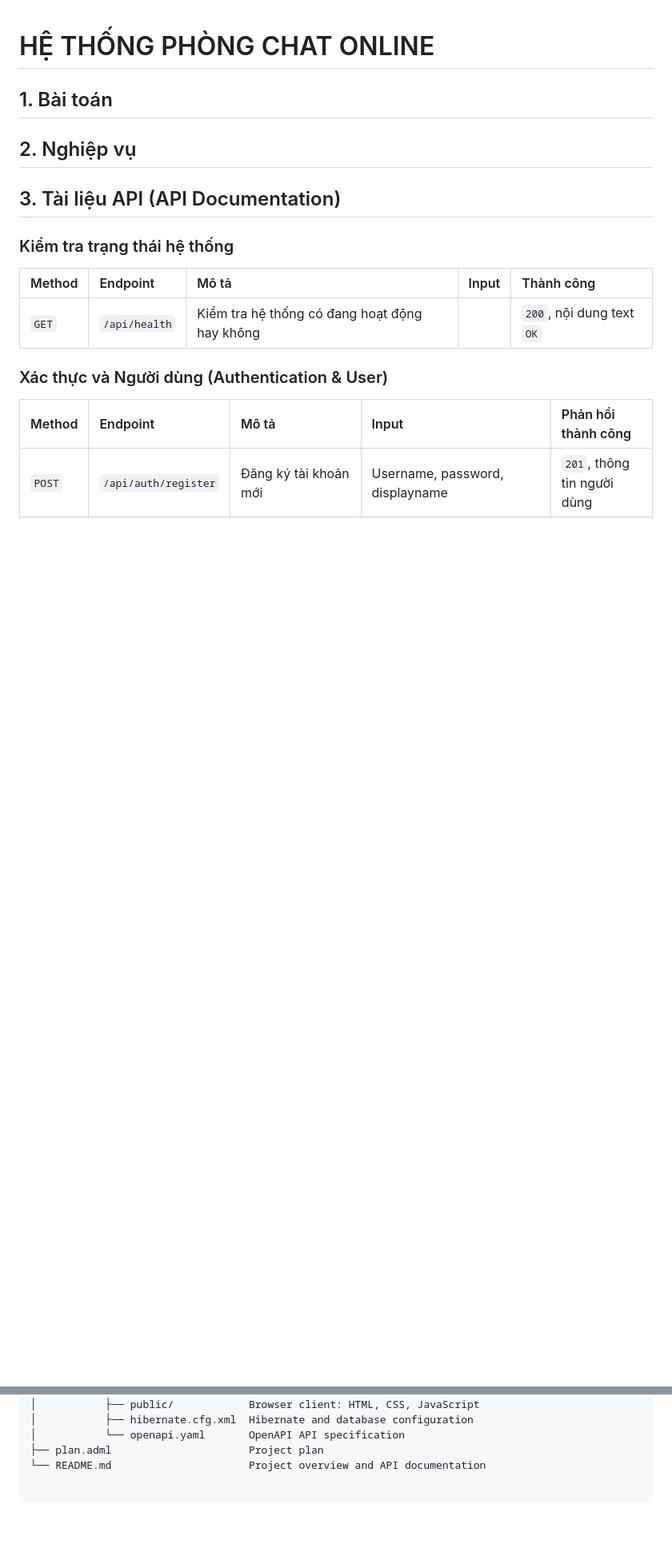
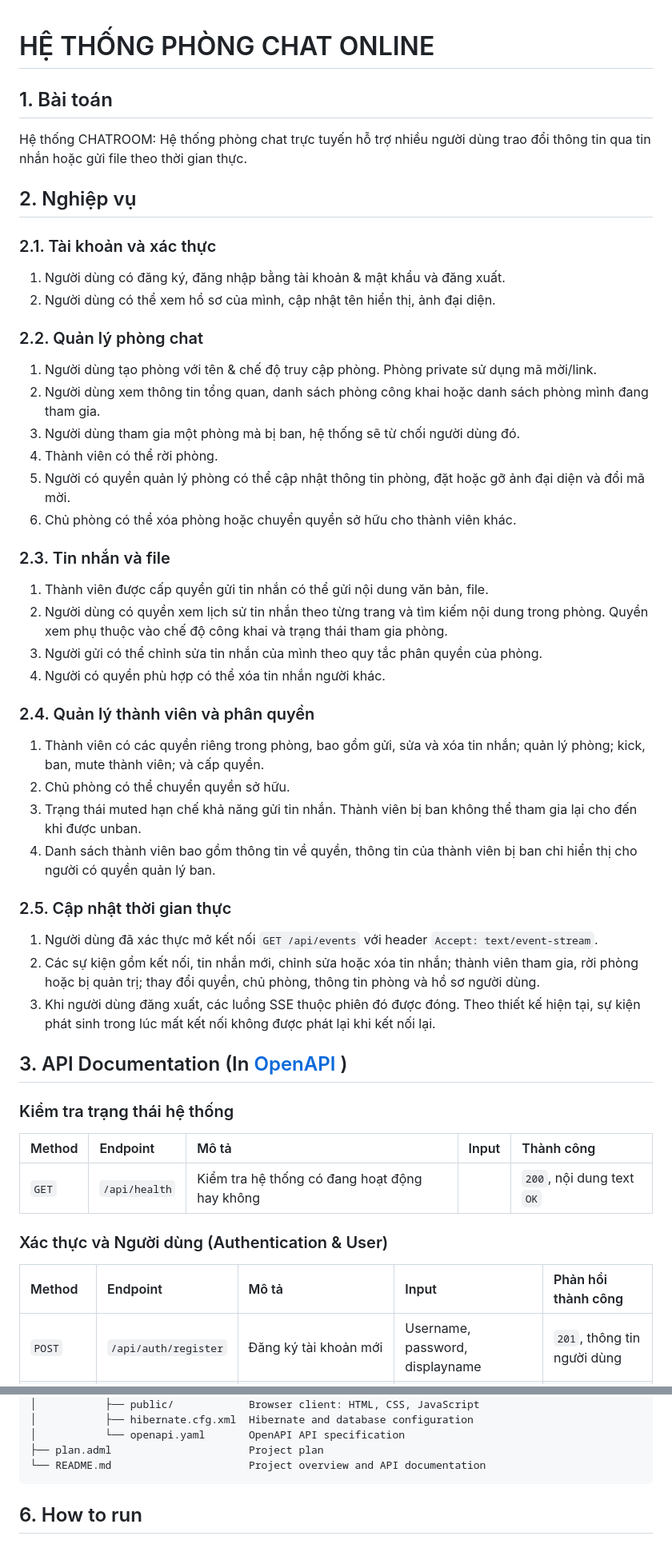
Before and after one commit to KhanhVNMC/ktpm-chatroom, a Markdown page: README.md, 2 parts joined by grey strips. Shown at 80% size. Rendered like a GitHub page; blank space fills up the shorter version.

Commit message:
docs: added requirements doc (TODO: How to run)

````diff
--- a/README.md
+++ b/README.md
@@ -2,9 +2,46 @@
 
 ## 1. Bài toán
 
+Hệ thống CHATROOM: Hệ thống phòng chat trực tuyến hỗ trợ nhiều người dùng trao đổi thông tin qua tin nhắn hoặc gửi file theo thời gian thực.
+
+
 ## 2. Nghiệp vụ
 
-## 3. Tài liệu API (API Documentation)
+### 2.1. Tài khoản và xác thực
+1. Người dùng có đăng ký, đăng nhập bằng tài khoản & mật khẩu và đăng xuất.
+2. Người dùng có thể xem hồ sơ của mình, cập nhật tên hiển thị, ảnh đại diện.
+
+
+### 2.2. Quản lý phòng chat
+
+1. Người dùng tạo phòng với tên & chế độ truy cập phòng. Phòng private sử dụng mã mời/link.
+2. Người dùng xem thông tin tổng quan, danh sách phòng công khai hoặc danh sách phòng mình đang tham gia.
+4. Người dùng tham gia một phòng mà bị ban, hệ thống sẽ từ chối người dùng đó.
+5. Thành viên có thể rời phòng.
+6. Người có quyền quản lý phòng có thể cập nhật thông tin phòng, đặt hoặc gỡ ảnh đại diện và đổi mã mời.
+7. Chủ phòng có thể xóa phòng hoặc chuyển quyền sở hữu cho thành viên khác.
+
+### 2.3. Tin nhắn và file
+
+1. Thành viên được cấp quyền gửi tin nhắn có thể gửi nội dung văn bản, file.
+2. Người dùng có quyền xem lịch sử tin nhắn theo từng trang và tìm kiếm nội dung trong phòng. Quyền xem phụ thuộc vào chế độ công khai và trạng thái tham gia phòng.
+3. Người gửi có thể chỉnh sửa tin nhắn của mình theo quy tắc phân quyền của phòng.
+4. Người có quyền phù hợp có thể xóa tin nhắn người khác.
+
+### 2.4. Quản lý thành viên và phân quyền
+
+1. Thành viên có các quyền riêng trong phòng, bao gồm gửi, sửa và xóa tin nhắn; quản lý phòng; kick, ban, mute thành viên; và cấp quyền.
+2. Chủ phòng có thể chuyển quyền sở hữu.
+3. Trạng thái muted hạn chế khả năng gửi tin nhắn. Thành viên bị ban không thể tham gia lại cho đến khi được unban.
+4. Danh sách thành viên bao gồm thông tin về quyền, thông tin của thành viên bị ban chỉ hiển thị cho người có quyền quản lý ban.
+
+### 2.5. Cập nhật thời gian thực
+
+1. Người dùng đã xác thực mở kết nối `GET /api/events` với header `Accept: text/event-stream`.
+2. Các sự kiện gồm kết nối, tin nhắn mới, chỉnh sửa hoặc xóa tin nhắn; thành viên tham gia, rời phòng hoặc bị quản trị; thay đổi quyền, chủ phòng, thông tin phòng và hồ sơ người dùng.
+3. Khi người dùng đăng xuất, các luồng SSE thuộc phiên đó được đóng. Theo thiết kế hiện tại, sự kiện phát sinh trong lúc mất kết nối không được phát lại khi kết nối lại.
+
+## 3. API Documentation (In [OpenAPI](src/main/resources/openapi.yaml) )
 
 ### Kiểm tra trạng thái hệ thống
 | Method | Endpoint | Mô tả | Input | Thành công |
@@ -145,3 +178,6 @@ ktpm-chatroom/
 │           └── openapi.yaml       OpenAPI API specification
 ├── plan.adml                      Project plan
 └── README.md                      Project overview and API documentation
+```
+
+## 6. How to run
````
Also changed, not shown: other parts of README.md (+8 -12 lines).
